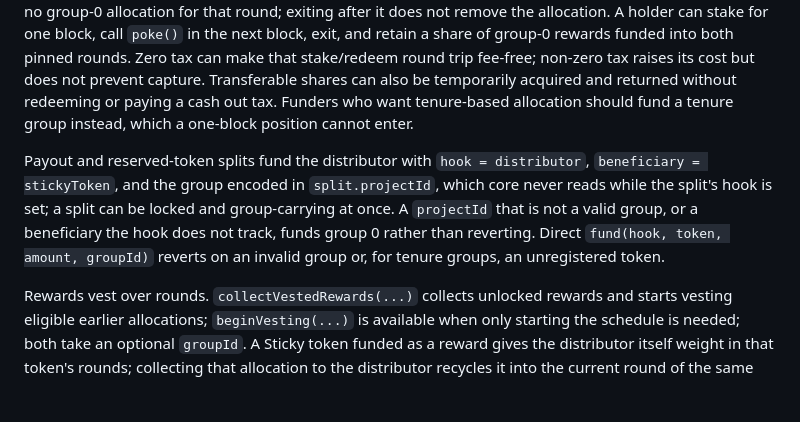
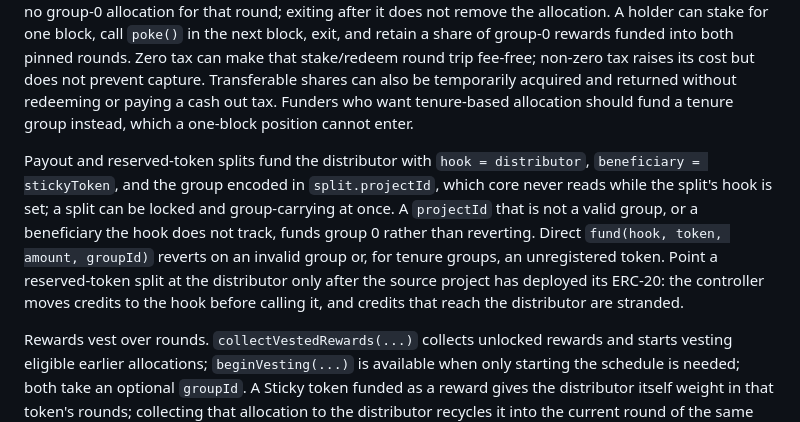
Before and after one commit to mejango/jbsticky, a Markdown page: README.md, the part around the change. GitHub-like rendering; blank space fills up the shorter version.

```diff
--- a/README.md
+++ b/README.md
@@ -58,7 +58,7 @@ A tenure round's window is measured from `snapshotEpochOf(round)`, the week the
 
 Group 0 shares `roundSnapshotBlock(round)` across every Sticky token the distributor serves. The first positive funding or receiver settlement records the current round's snapshot at `block.number - 1` if it is unset. Permissionless `poke()` also records the following round if unset. Buying after a pinned block earns no group-0 allocation for that round; exiting after it does not remove the allocation. A holder can stake for one block, call `poke()` in the next block, exit, and retain a share of group-0 rewards funded into both pinned rounds. Zero tax can make that stake/redeem round trip fee-free; non-zero tax raises its cost but does not prevent capture. Transferable shares can also be temporarily acquired and returned without redeeming or paying a cash out tax. Funders who want tenure-based allocation should fund a tenure group instead, which a one-block position cannot enter.
 
-Payout and reserved-token splits fund the distributor with `hook = distributor`, `beneficiary = stickyToken`, and the group encoded in `split.projectId`, which core never reads while the split's hook is set; a split can be locked and group-carrying at once. A `projectId` that is not a valid group, or a beneficiary the hook does not track, funds group 0 rather than reverting. Direct `fund(hook, token, amount, groupId)` reverts on an invalid group or, for tenure groups, an unregistered token.
+Payout and reserved-token splits fund the distributor with `hook = distributor`, `beneficiary = stickyToken`, and the group encoded in `split.projectId`, which core never reads while the split's hook is set; a split can be locked and group-carrying at once. A `projectId` that is not a valid group, or a beneficiary the hook does not track, funds group 0 rather than reverting. Direct `fund(hook, token, amount, groupId)` reverts on an invalid group or, for tenure groups, an unregistered token. Point a reserved-token split at the distributor only after the source project has deployed its ERC-20: the controller moves credits to the hook before calling it, and credits that reach the distributor are stranded.
 
 Rewards vest over rounds. `collectVestedRewards(...)` collects unlocked rewards and starts vesting eligible earlier allocations; `beginVesting(...)` is available when only starting the schedule is needed; both take an optional `groupId`. A Sticky token funded as a reward gives the distributor itself weight in that token's rounds; collecting that allocation to the distributor recycles it into the current round of the same pot instead of transferring, and holders cannot collect their own rewards to the distributor. The production deployment script configures weekly rounds, four vesting rounds, a two-year claim window, and no distributor loan integration. The design record is [`docs/specs/2026-09-24-tenure-rewards.md`](docs/specs/2026-09-24-tenure-rewards.md).
 
```
Also changed, not shown: RISKS.md (+3 -0 lines), USER_JOURNEYS.md (+1 -1 lines).
